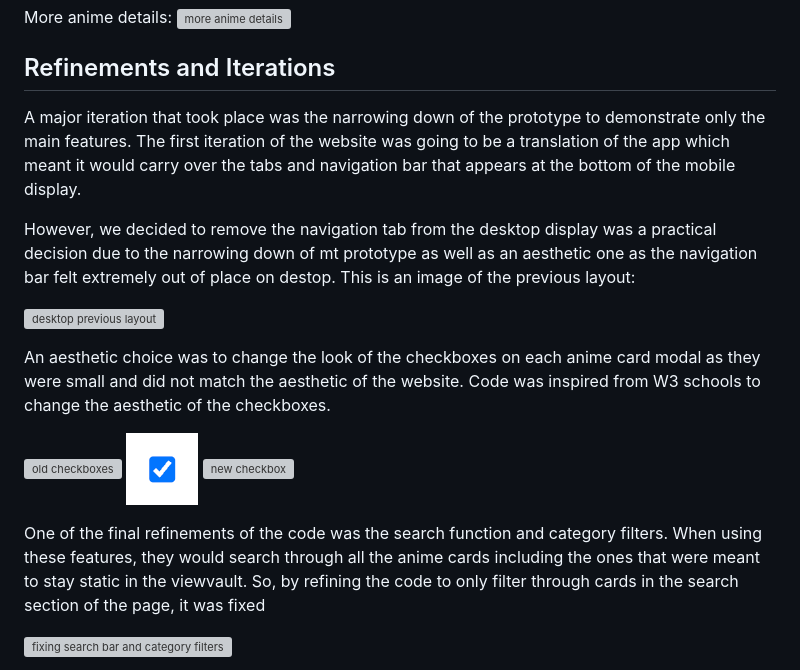
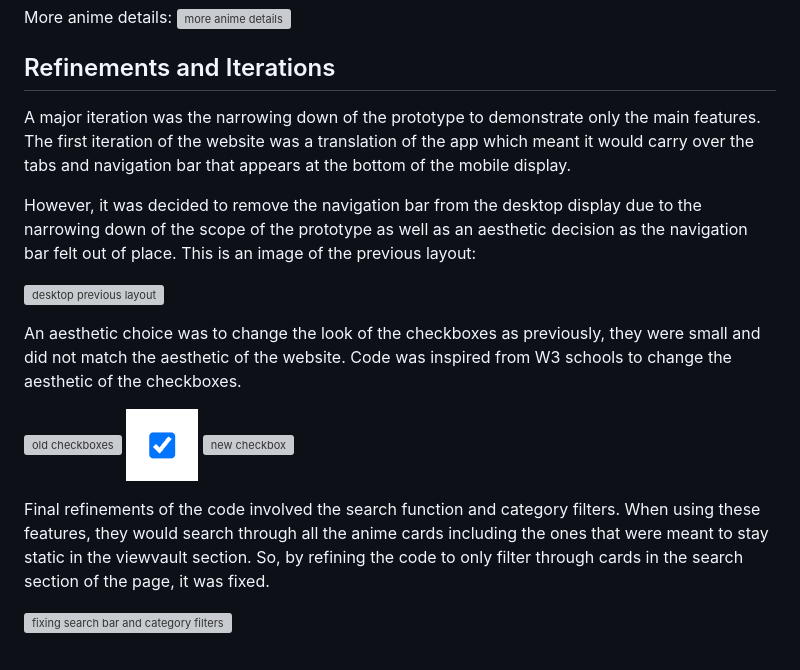
Before and after one commit to Jaysun12345/jeng8615-tracker-deco2017, a Markdown page: README.md, the part around one of its changes. GitHub-like rendering; grey boxes are pictures that could not be loaded.

```diff
--- a/README.md
+++ b/README.md
@@ -100,19 +104,19 @@ More anime details:
 
 ## Refinements and Iterations
 
-A major iteration that took place was the narrowing down of the prototype to demonstrate only the main features. The first iteration of the website was going to be a translation of the app which meant it would carry over the tabs and navigation bar that appears at the bottom of the mobile display.
+A major iteration was the narrowing down of the prototype to demonstrate only the main features. The first iteration of the website was a translation of the app which meant it would carry over the tabs and navigation bar that appears at the bottom of the mobile display.
 
-However, we decided to remove the navigation tab from the desktop display was a practical decision due to the narrowing down of mt prototype as well as an aesthetic one as the navigation bar felt extremely out of place on destop. This is an image of the previous layout:
+However, it was decided to remove the navigation bar from the desktop display due to the narrowing down of the scope of the prototype as well as an aesthetic decision as the navigation bar felt out of place. This is an image of the previous layout:
 
 ![desktop previous layout](/img/screenshots/desktop-previous-layout.png)
 
-An aesthetic choice was to change the look of the checkboxes on each anime card modal as they were small and did not match the aesthetic of the website. Code was inspired from W3 schools to change the aesthetic of the checkboxes.
+An aesthetic choice was to change the look of the checkboxes as previously, they were small and did not match the aesthetic of the website. Code was inspired from W3 schools to change the aesthetic of the checkboxes.
 
 ![old checkboxes](/img/screenshots/checkboxes.png)
 ![old checkbox checked](/img/screenshots/checked-checkbox.png)
 ![new checkbox](/img/screenshots/new-checkbox.png)
 
-One of the final refinements of the code was the search function and category filters. When using these features, they would search through all the anime cards including the ones that were meant to stay static in the viewvault. So, by refining the code to only filter through cards in the search section of the page, it was fixed
+Final refinements of the code involved the search function and category filters. When using these features, they would search through all the anime cards including the ones that were meant to stay static in the viewvault section. So, by refining the code to only filter through cards in the search section of the page, it was fixed.
 
 ![fixing search bar and category filters](/img/screenshots/filter-fix.png)
 
```
Also changed, not shown: other parts of README.md (+17 -13 lines), img/screenshots/anime-modal.png (added), 8 other files.
